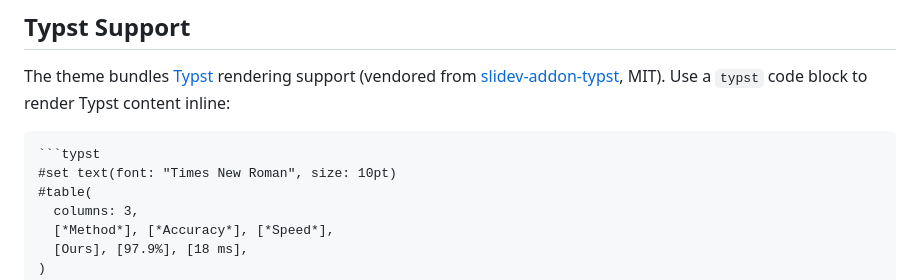
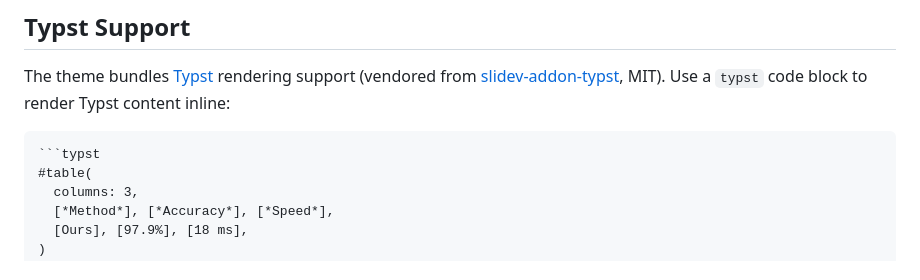
Before and after one commit to luocfprime/slidev-theme-ustc, a Markdown page: README.md, the part around the change. Drawn GitHub-style.

Commit message:
docs: updated readme

`````diff
--- a/README.md
+++ b/README.md
@@ -67,7 +67,6 @@ The theme bundles [Typst](https://typst.app) rendering support (vendored from [s
 
 ````md
 ```typst
-#set text(font: "Times New Roman", size: 10pt)
 #table(
   columns: 3,
   [*Method*], [*Accuracy*], [*Speed*],
`````
